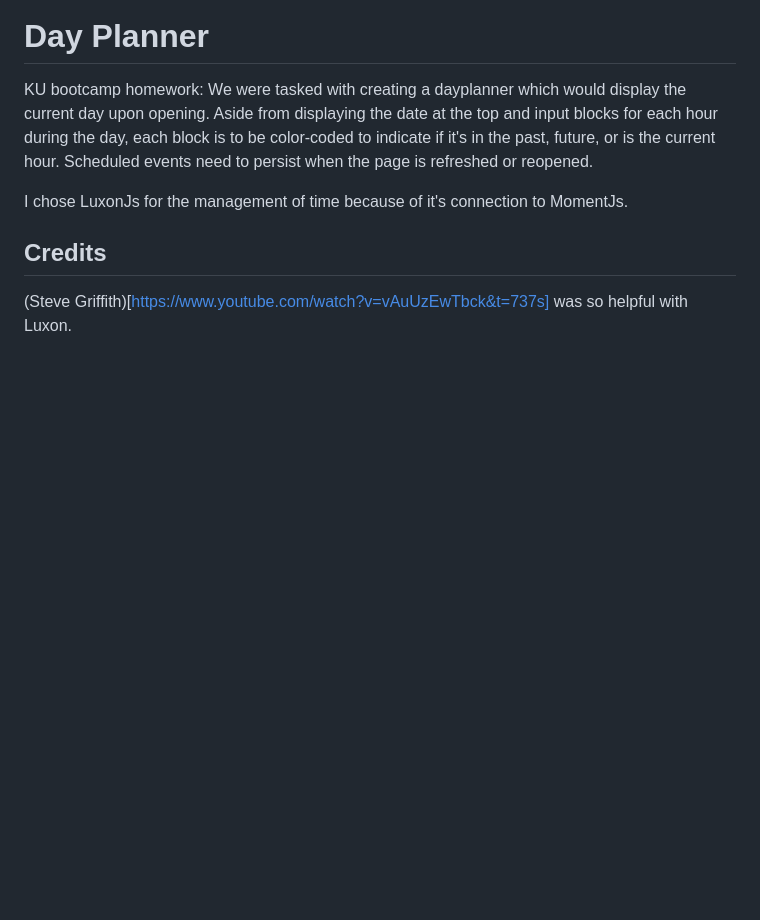
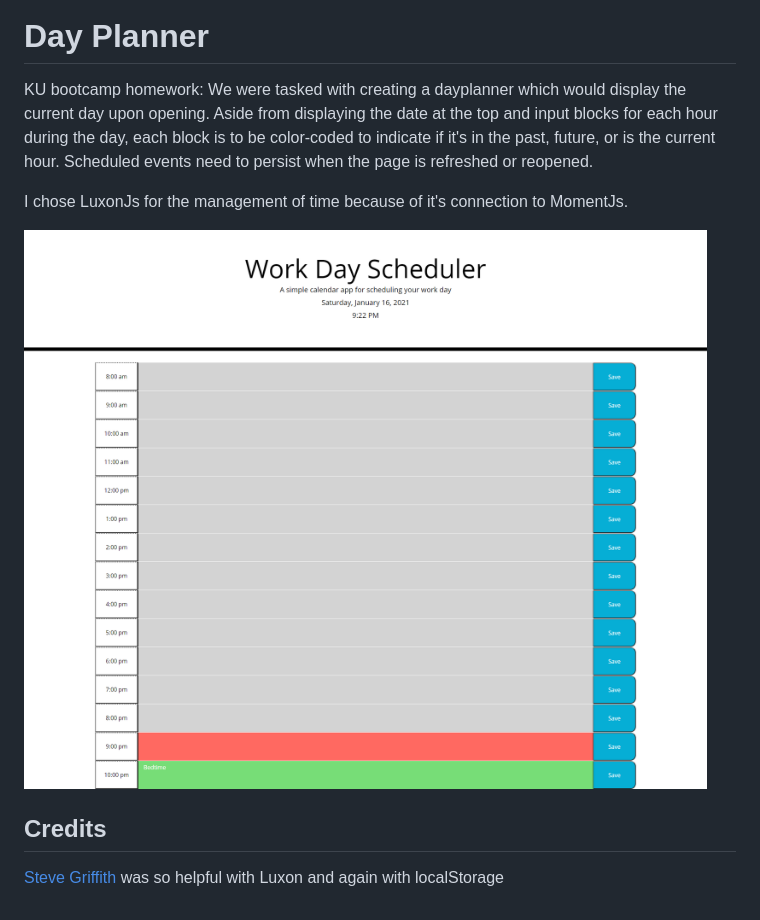
Before and after one commit to maggiemaywilder/dayPlanner, a Markdown page: README.md, the part around the change. GitHub-like rendering; pictures changed too: assets/screencapture.png (added); blank space fills up the shorter version.

```diff
--- a/README.md
+++ b/README.md
@@ -4,5 +4,8 @@ KU bootcamp homework: We were tasked with creating a dayplanner which would disp
 
 I chose LuxonJs for the management of time because of it's connection to MomentJs.
 
+![image](./assets/screencapture.png)
+
 ## Credits
-(Steve Griffith)[https://www.youtube.com/watch?v=vAuUzEwTbck&t=737s] was so helpful with Luxon.
+
+[Steve Griffith](https://www.youtube.com/watch?v=vAuUzEwTbck&t=737s) was so helpful with Luxon and again with localStorage
```
